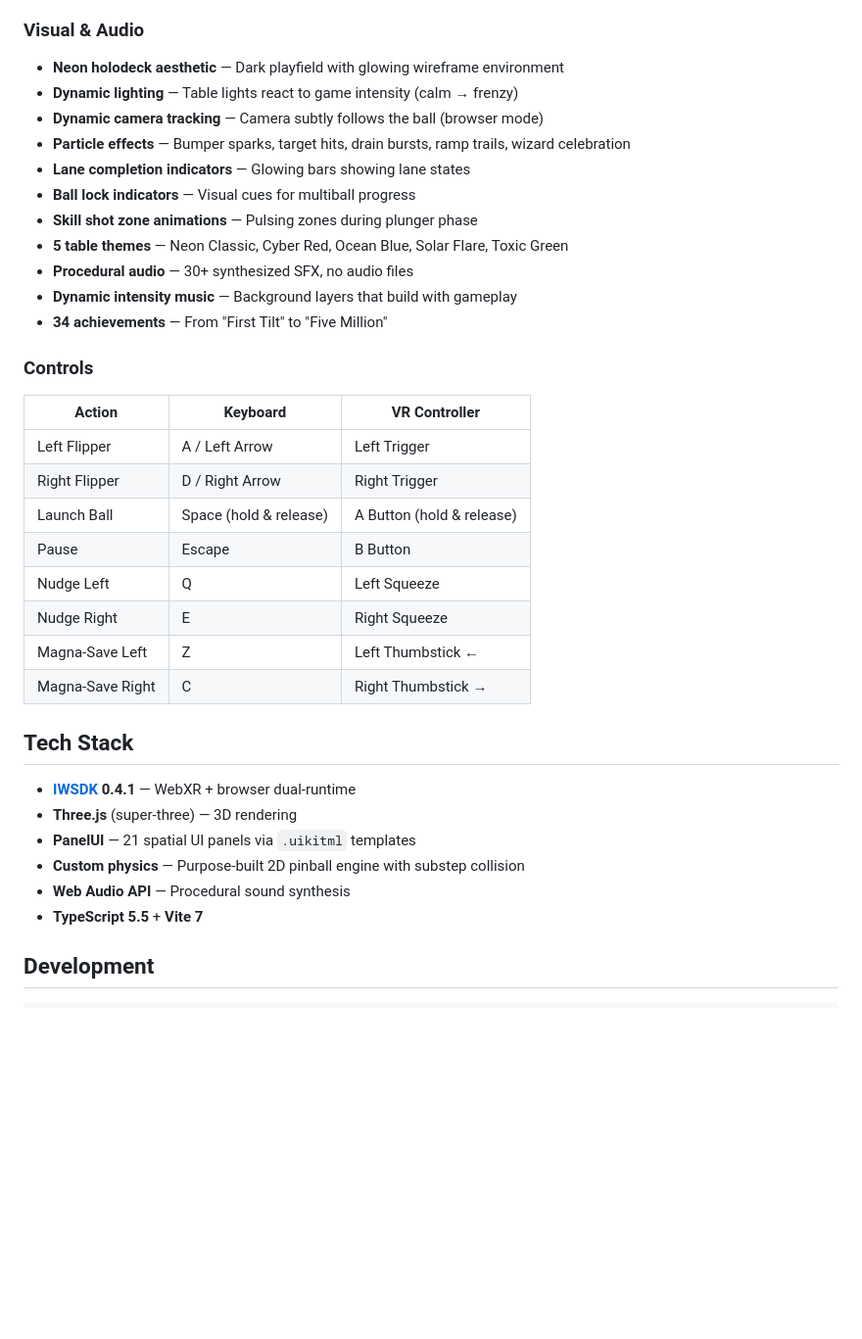
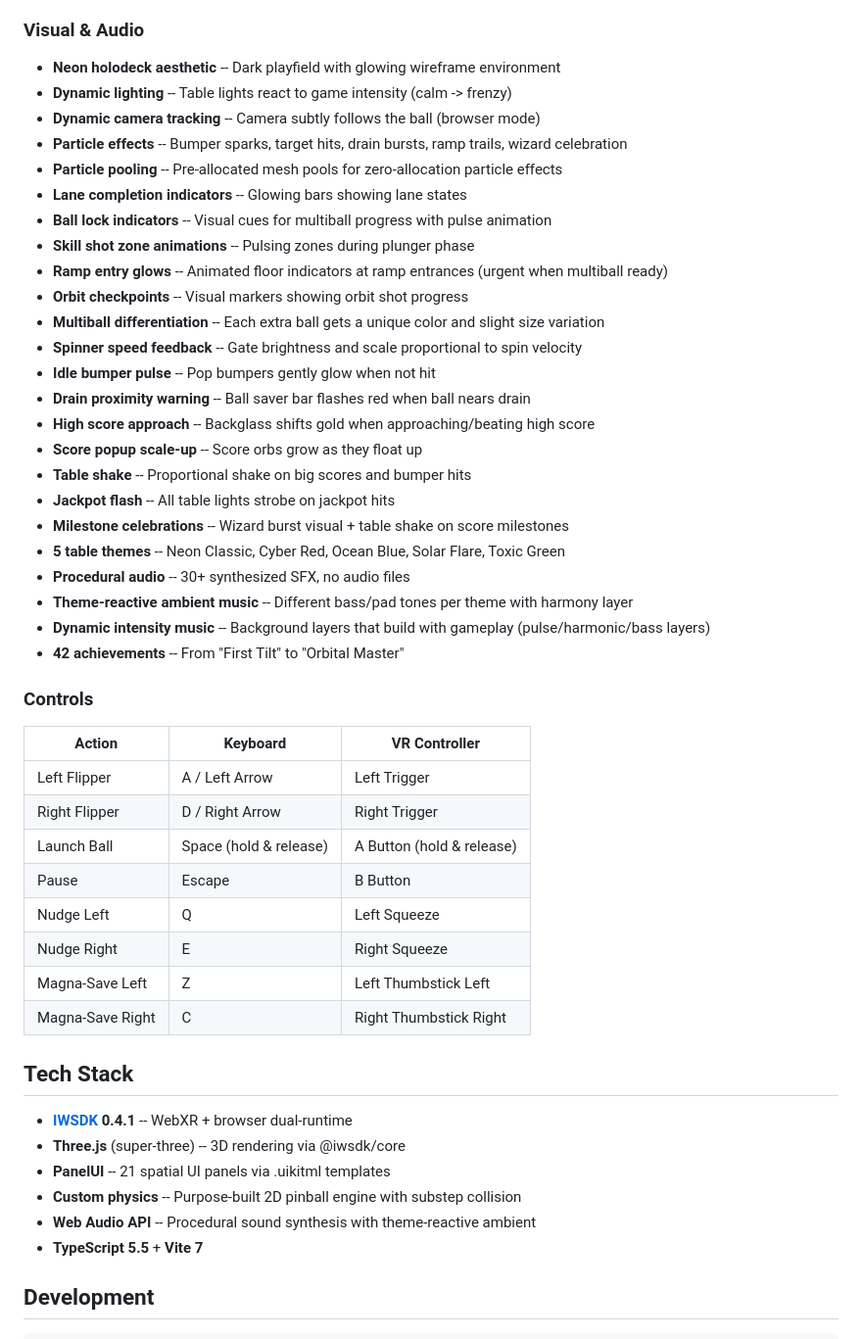
Before and after one commit to ellyz2426/neon-pinball, a Markdown page: README.md, the part around one of its changes. Shown at 98% size. Rendered like a GitHub page; blank space fills up the shorter version.

```diff
--- a/README.md
+++ b/README.md
@@ -53,16 +55,29 @@ Complete all 5 → **Wizard Mode**. Complete 3 → **Extra Ball**.
 
 ### Visual & Audio
-- **Neon holodeck aesthetic** — Dark playfield with glowing wireframe environment
-- **Dynamic lighting** — Table lights react to game intensity (calm → frenzy)
-- **Dynamic camera tracking** — Camera subtly follows the ball (browser mode)
-- **Particle effects** — Bumper sparks, target hits, drain bursts, ramp trails, wizard celebration
-- **Lane completion indicators** — Glowing bars showing lane states
-- **Ball lock indicators** — Visual cues for multiball progress
-- **Skill shot zone animations** — Pulsing zones during plunger phase
-- **5 table themes** — Neon Classic, Cyber Red, Ocean Blue, Solar Flare, Toxic Green
-- **Procedural audio** — 30+ synthesized SFX, no audio files
-- **Dynamic intensity music** — Background layers that build with gameplay
-- **34 achievements** — From "First Tilt" to "Five Million"
+- **Neon holodeck aesthetic** -- Dark playfield with glowing wireframe environment
+- **Dynamic lighting** -- Table lights react to game intensity (calm -> frenzy)
+- **Dynamic camera tracking** -- Camera subtly follows the ball (browser mode)
+- **Particle effects** -- Bumper sparks, target hits, drain bursts, ramp trails, wizard celebration
+- **Particle pooling** -- Pre-allocated mesh pools for zero-allocation particle effects
+- **Lane completion indicators** -- Glowing bars showing lane states
+- **Ball lock indicators** -- Visual cues for multiball progress with pulse animation
+- **Skill shot zone animations** -- Pulsing zones during plunger phase
+- **Ramp entry glows** -- Animated floor indicators at ramp entrances (urgent when multiball ready)
+- **Orbit checkpoints** -- Visual markers showing orbit shot progress
+- **Multiball differentiation** -- Each extra ball gets a unique color and slight size variation
+- **Spinner speed feedback** -- Gate brightness and scale proportional to spin velocity
+- **Idle bumper pulse** -- Pop bumpers gently glow when not hit
+- **Drain proximity warning** -- Ball saver bar flashes red when ball nears drain
+- **High score approach** -- Backglass shifts gold when approaching/beating high score
+- **Score popup scale-up** -- Score orbs grow as they float up
+- **Table shake** -- Proportional shake on big scores and bumper hits
+- **Jackpot flash** -- All table lights strobe on jackpot hits
+- **Milestone celebrations** -- Wizard burst visual + table shake on score milestones
+- **5 table themes** -- Neon Classic, Cyber Red, Ocean Blue, Solar Flare, Toxic Green
+- **Procedural audio** -- 30+ synthesized SFX, no audio files
+- **Theme-reactive ambient music** -- Different bass/pad tones per theme with harmony layer
+- **Dynamic intensity music** -- Background layers that build with gameplay (pulse/harmonic/bass layers)
+- **42 achievements** -- From "First Tilt" to "Orbital Master"
 
 ### Controls
 
@@ -74,16 +89,16 @@ Complete all 5 → **Wizard Mode**. Complete 3 → **Extra Ball**.
 | Pause | Escape | B Button |
 | Nudge Left | Q | Left Squeeze |
 | Nudge Right | E | Right Squeeze |
-| Magna-Save Left | Z | Left Thumbstick ← |
-| Magna-Save Right | C | Right Thumbstick → |
+| Magna-Save Left | Z | Left Thumbstick Left |
+| Magna-Save Right | C | Right Thumbstick Right |
 
 ## Tech Stack
 
-- **[IWSDK](https://iwsdk.dev) 0.4.1** — WebXR + browser dual-runtime
-- **Three.js** (super-three) — 3D rendering
-- **PanelUI** — 21 spatial UI panels via `.uikitml` templates
-- **Custom physics** — Purpose-built 2D pinball engine with substep collision
-- **Web Audio API** — Procedural sound synthesis
+- **[IWSDK](https://iwsdk.dev) 0.4.1** -- WebXR + browser dual-runtime
+- **Three.js** (super-three) -- 3D rendering via @iwsdk/core
+- **PanelUI** -- 21 spatial UI panels via .uikitml templates
+- **Custom physics** -- Purpose-built 2D pinball engine with substep collision
+- **Web Audio API** -- Procedural sound synthesis with theme-reactive ambient
 - **TypeScript 5.5** + **Vite 7**
 
 ## Development
```
Also changed, not shown: other parts of README.md (+48 -46 lines), .agent/journal/2026-06-13-pm-r16-r17.md (added, +76 -0 lines).
